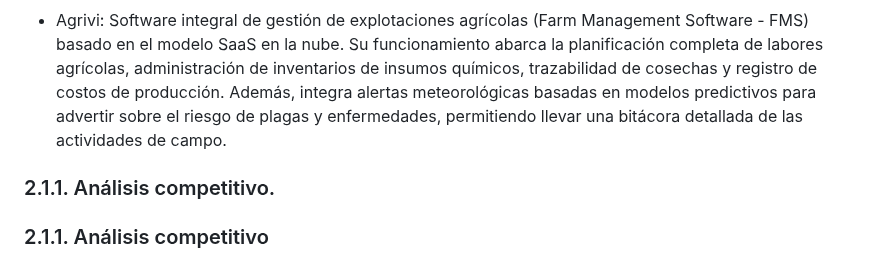
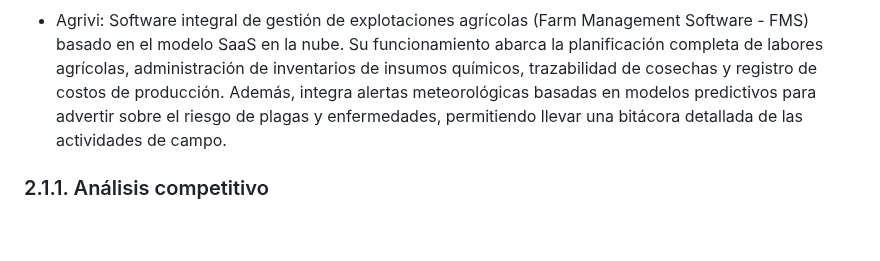
Before and after one commit to AgriDon/AgriDron-report, a Markdown page: report/front-matter/20-chapter-2.md, the part around one of its changes. Rendered like a GitHub page; blank space fills up the shorter version.

```diff
--- a/report/front-matter/20-chapter-2.md
+++ b/report/front-matter/20-chapter-2.md
@@ -9,8 +9,6 @@ Para validar la propuesta de valor de AgriDron Solutions y asegurar un posiciona
 - Agrivi: Software integral de gestión de explotaciones agrícolas (Farm Management Software - FMS) basado en el modelo SaaS en la nube. Su funcionamiento abarca la planificación completa de labores agrícolas, administración de inventarios de insumos químicos, trazabilidad de cosechas y registro de costos de producción. Además, integra alertas meteorológicas basadas en modelos predictivos para advertir sobre el riesgo de plagas y enfermedades, permitiendo llevar una bitácora detallada de las actividades de campo.
 
 
-### 2.1.1. Análisis competitivo.
-
 ### 2.1.1. Análisis competitivo
 
 A continuación, se presenta el Competitive Analysis Landscape, cuyo objetivo es contrastar objetivamente las capacidades, fortalezas, debilidades y modelos comerciales de AgriDron Solutions frente a los competidores analizados:
```
Also changed, not shown: other parts of report/front-matter/20-chapter-2.md (+1 -1 lines), report/images/competitors/Agridron_Logo.png (added), report/images/competitors/Climate_FieldView.jpg (added), report/images/competitors/agrivi.jpg (added), report/images/competitors/dronedeploy-logo.png (added).
